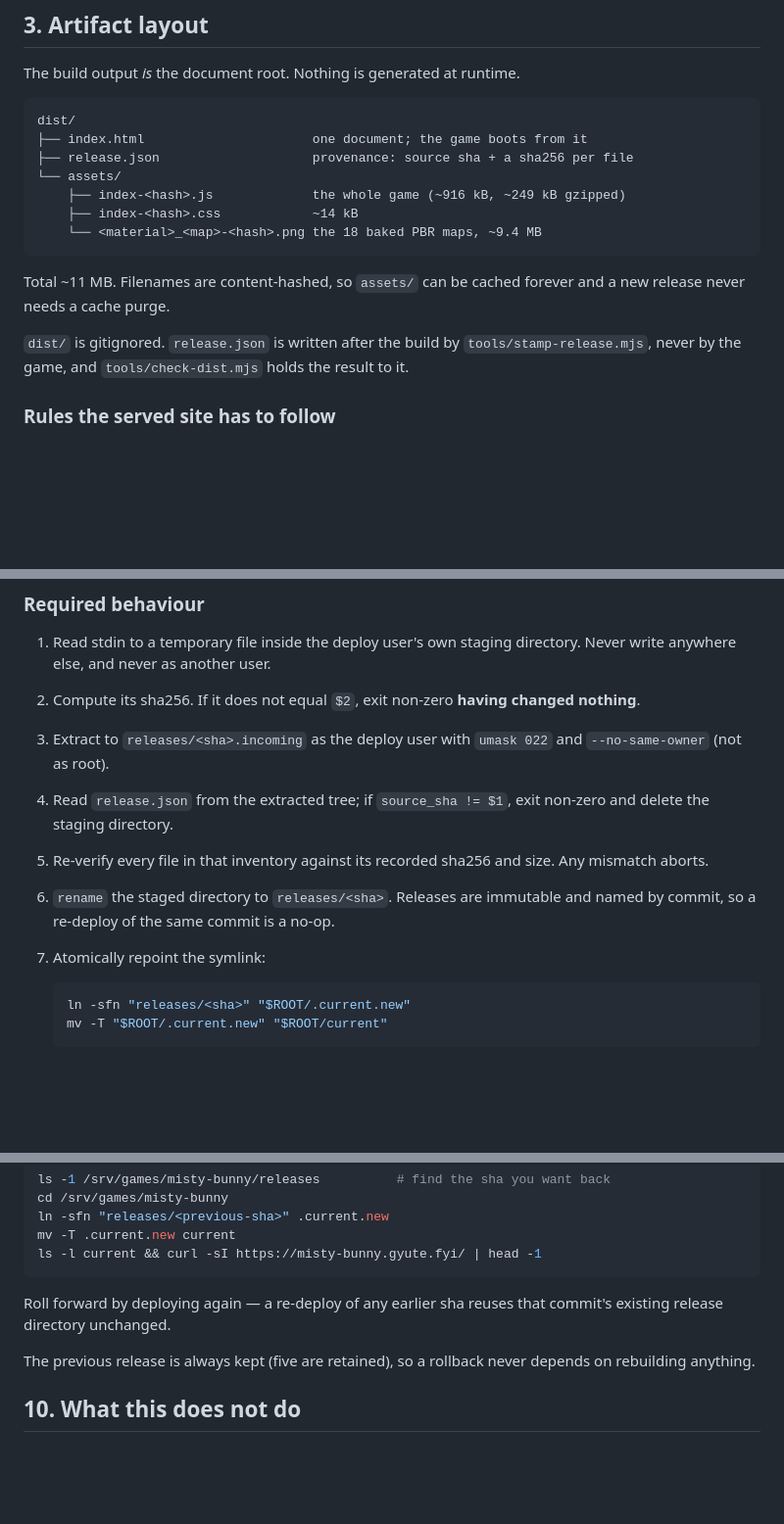
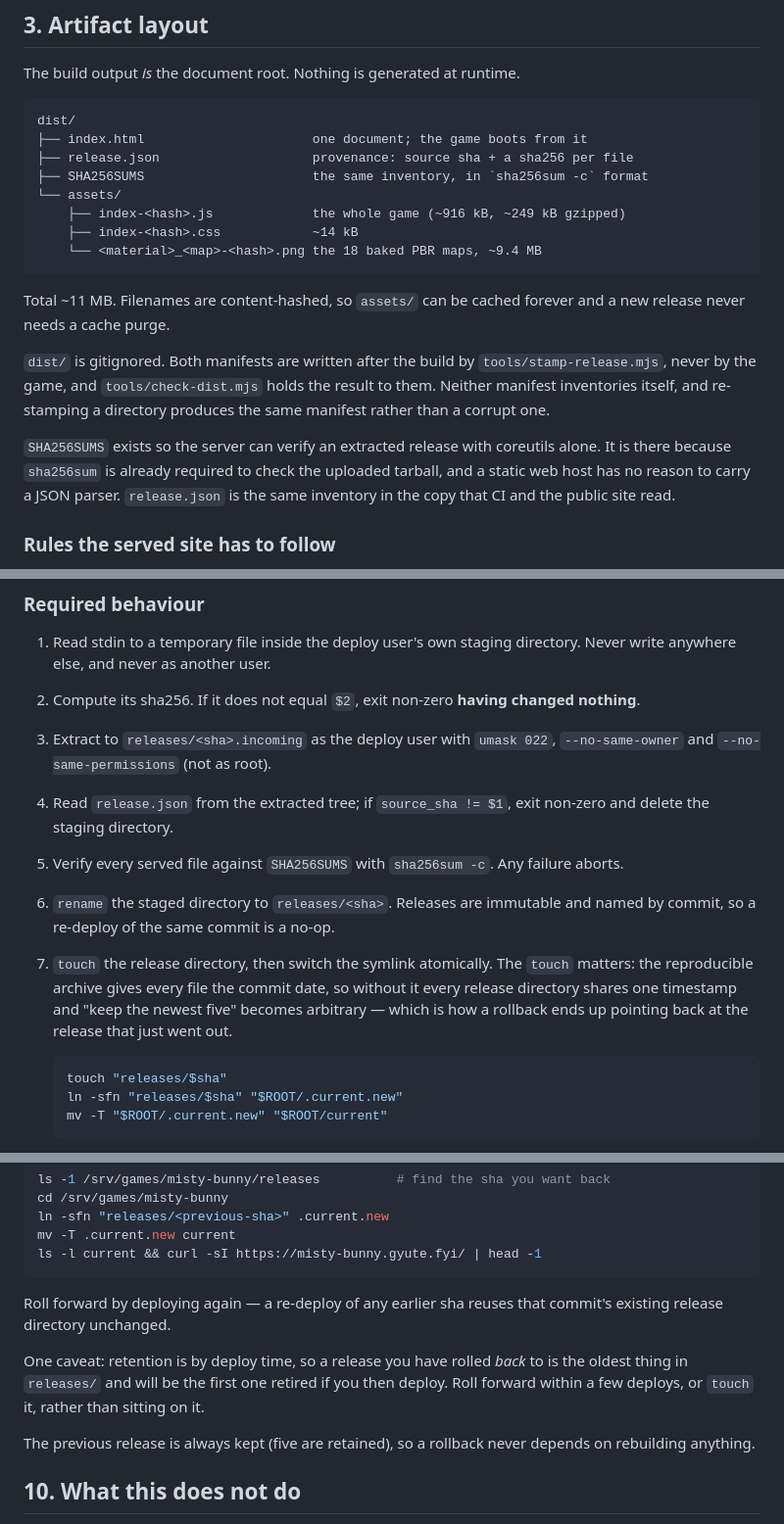
Before and after one commit to Bynzski/misty-bunny, a Markdown page: docs/DEPLOYMENT.md, 3 parts joined by grey strips. Shown at 98% size. GitHub-like rendering; blank space fills up the shorter version.

Commit message:
Document SHA256SUMS and the deploy-time stamp retention depends on

````diff
--- a/docs/DEPLOYMENT.md
+++ b/docs/DEPLOYMENT.md
@@ -45,6 +45,7 @@ The build output *is* the document root. Nothing is generated at runtime.
 dist/
 ├── index.html                      one document; the game boots from it
 ├── release.json                    provenance: source sha + a sha256 per file
+├── SHA256SUMS                      the same inventory, in `sha256sum -c` format
 └── assets/
     ├── index-<hash>.js             the whole game (~916 kB, ~249 kB gzipped)
     ├── index-<hash>.css            ~14 kB
@@ -54,9 +55,16 @@ dist/
 Total ~11 MB. Filenames are content-hashed, so `assets/` can be cached forever
 and a new release never needs a cache purge.
 
-`dist/` is gitignored. `release.json` is written after the build by
+`dist/` is gitignored. Both manifests are written after the build by
 `tools/stamp-release.mjs`, never by the game, and `tools/check-dist.mjs` holds
-the result to it.
+the result to them. Neither manifest inventories itself, and re-stamping a
+directory produces the same manifest rather than a corrupt one.
+
+`SHA256SUMS` exists so the server can verify an extracted release with
+coreutils alone. It is there because `sha256sum` is already required to check
+the uploaded tarball, and a static web host has no reason to carry a JSON
+parser. `release.json` is the same inventory in the copy that CI and the public
+site read.
 
 ### Rules the served site has to follow
 
@@ -146,17 +154,22 @@ says so explicitly.
 2. Compute its sha256. If it does not equal `$2`, exit non-zero **having
    changed nothing**.
 3. Extract to `releases/<sha>.incoming` as the deploy user with
-   `umask 022` and `--no-same-owner` (not as root).
+   `umask 022`, `--no-same-owner` and `--no-same-permissions` (not as root).
 4. Read `release.json` from the extracted tree; if `source_sha != $1`, exit
    non-zero and delete the staging directory.
-5. Re-verify every file in that inventory against its recorded sha256 and
-   size. Any mismatch aborts.
+5. Verify every served file against `SHA256SUMS` with `sha256sum -c`. Any
+   failure aborts.
 6. `rename` the staged directory to `releases/<sha>`. Releases are immutable
    and named by commit, so a re-deploy of the same commit is a no-op.
-7. Atomically repoint the symlink:
+7. `touch` the release directory, then switch the symlink atomically. The
+   `touch` matters: the reproducible archive gives every file the commit date,
+   so without it every release directory shares one timestamp and "keep the
+   newest five" becomes arbitrary — which is how a rollback ends up pointing
+   back at the release that just went out.
 
    ```sh
-   ln -sfn "releases/<sha>" "$ROOT/.current.new"
+   touch "releases/$sha"
+   ln -sfn "releases/$sha" "$ROOT/.current.new"
    mv -T "$ROOT/.current.new" "$ROOT/current"
    ```
 
@@ -330,6 +343,11 @@ ls -l current && curl -sI https://misty-bunny.gyute.fyi/ | head -1
 Roll forward by deploying again — a re-deploy of any earlier sha reuses that
 commit's existing release directory unchanged.
 
+One caveat: retention is by deploy time, so a release you have rolled *back*
+to is the oldest thing in `releases/` and will be the first one retired if you
+then deploy. Roll forward within a few deploys, or `touch` it, rather than
+sitting on it.
+
 The previous release is always kept (five are retained), so a rollback never
 depends on rebuilding anything.
 
````
